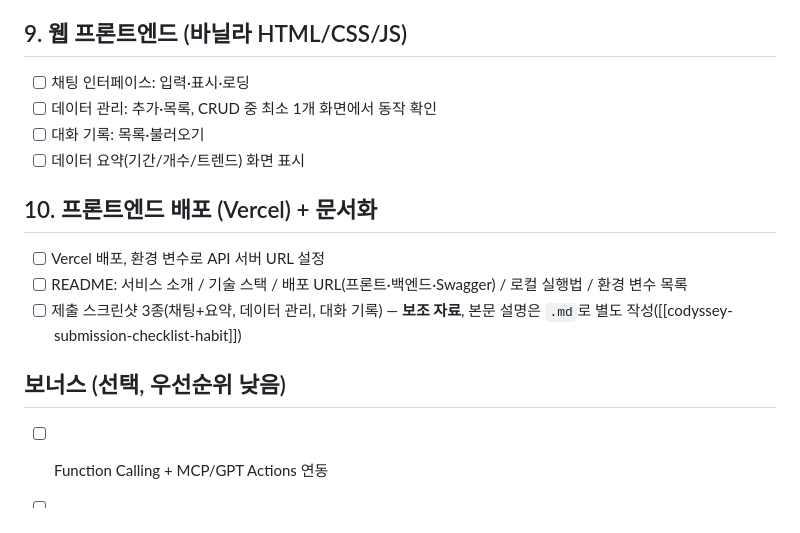
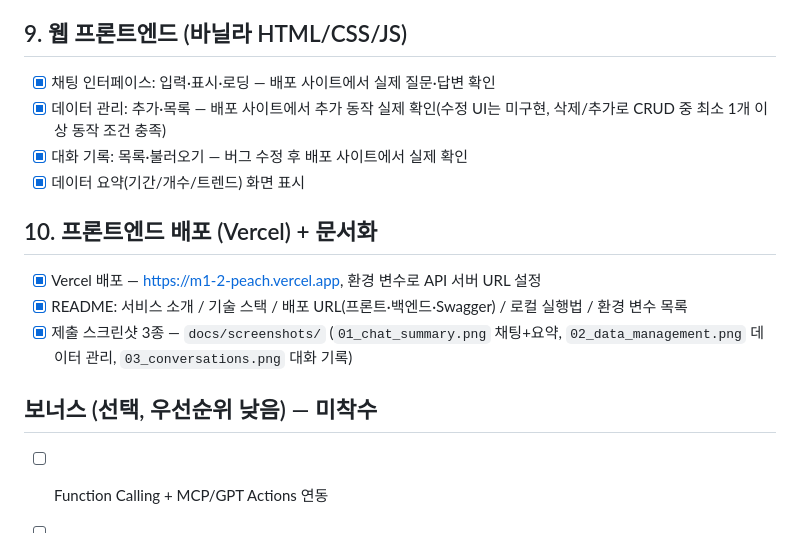
Before and after one commit to linkcontent7-huisun/M1-2, a Markdown page: specs/requirements-checklist.md, the part around one of its changes. Rendered like a GitHub page.

```diff
--- a/specs/requirements-checklist.md
+++ b/specs/requirements-checklist.md
@@ -59,18 +68,21 @@
 
 ## 9. 웹 프론트엔드 (바닐라 HTML/CSS/JS)
 
-- [ ] 채팅 인터페이스: 입력·표시·로딩
-- [ ] 데이터 관리: 추가·목록, CRUD 중 최소 1개 화면에서 동작 확인
-- [ ] 대화 기록: 목록·불러오기
-- [ ] 데이터 요약(기간/개수/트렌드) 화면 표시
+- [x] 채팅 인터페이스: 입력·표시·로딩 — 배포 사이트에서 실제 질문·답변 확인
+- [x] 데이터 관리: 추가·목록 — 배포 사이트에서 추가 동작 실제 확인(수정 UI는 미구현,
+      삭제/추가로 CRUD 중 최소 1개 이상 동작 조건 충족)
+- [x] 대화 기록: 목록·불러오기 — 버그 수정 후 배포 사이트에서 실제 확인
+- [x] 데이터 요약(기간/개수/트렌드) 화면 표시
 
 ## 10. 프론트엔드 배포 (Vercel) + 문서화
 
-- [ ] Vercel 배포, 환경 변수로 API 서버 URL 설정
-- [ ] README: 서비스 소개 / 기술 스택 / 배포 URL(프론트·백엔드·Swagger) / 로컬 실행법 / 환경 변수 목록
-- [ ] 제출 스크린샷 3종(채팅+요약, 데이터 관리, 대화 기록) — **보조 자료**, 본문 설명은 `.md`로 별도 작성([[codyssey-submission-checklist-habit]])
+- [x] Vercel 배포 — <https://m1-2-peach.vercel.app>, 환경 변수로 API 서버 URL 설정
+- [x] README: 서비스 소개 / 기술 스택 / 배포 URL(프론트·백엔드·Swagger) / 로컬 실행법 / 환경 변수 목록
+- [x] 제출 스크린샷 3종 — `docs/screenshots/`
+      (`01_chat_summary.png` 채팅+요약, `02_data_management.png` 데이터 관리,
+      `03_conversations.png` 대화 기록)
 
-## 보너스 (선택, 우선순위 낮음)
+## 보너스 (선택, 우선순위 낮음) — **미착수**
 
 - [ ] Function Calling + MCP/GPT Actions 연동
 - [ ] `/api/data/statistics` 추가 지표
```
Also changed, not shown: other parts of specs/requirements-checklist.md (+32 -23 lines), README.md (+12 -1 lines), docs/screenshots/01_chat_summary.png (added), docs/screenshots/02_data_management.png (added), docs/screenshots/03_conversations.png (added).
